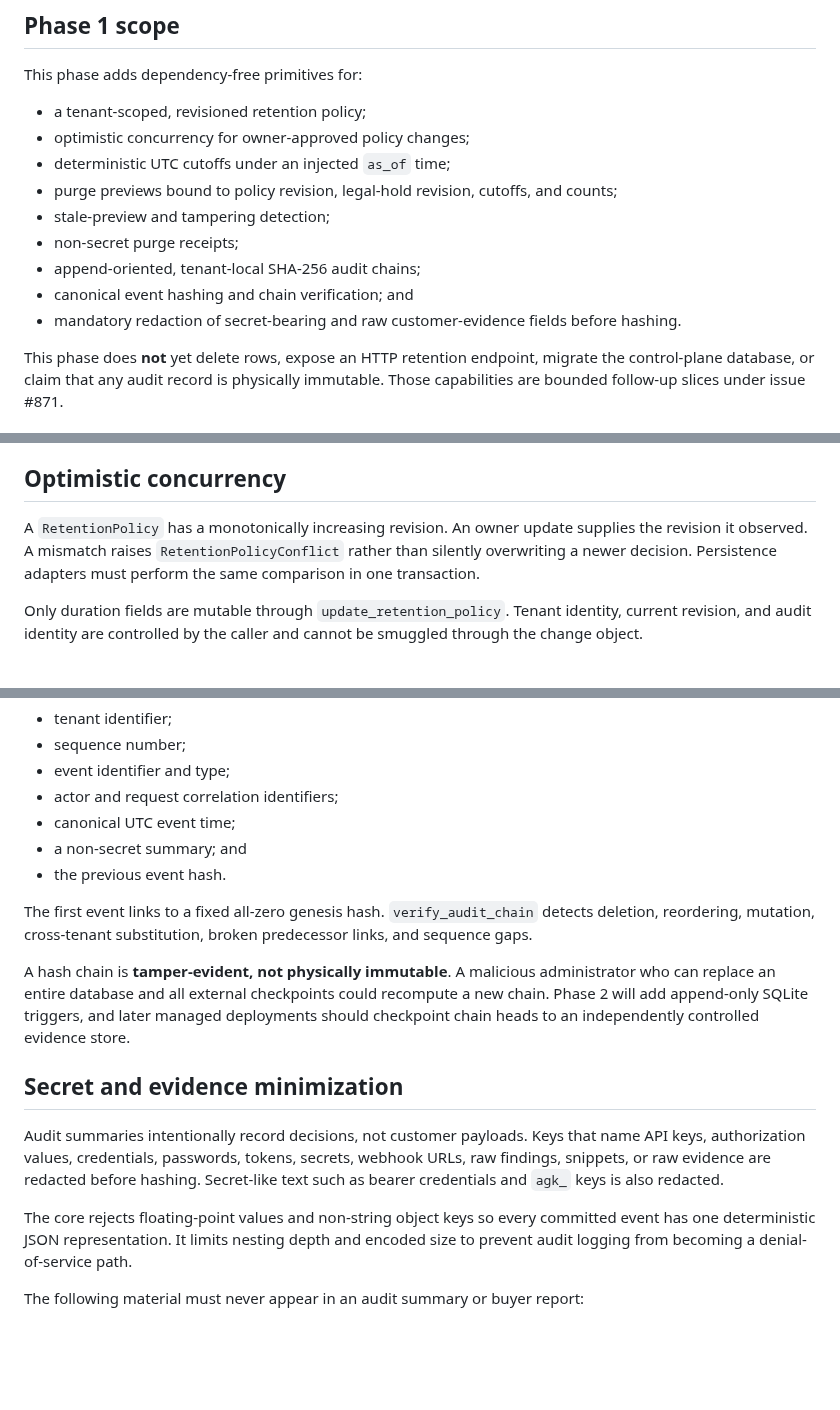
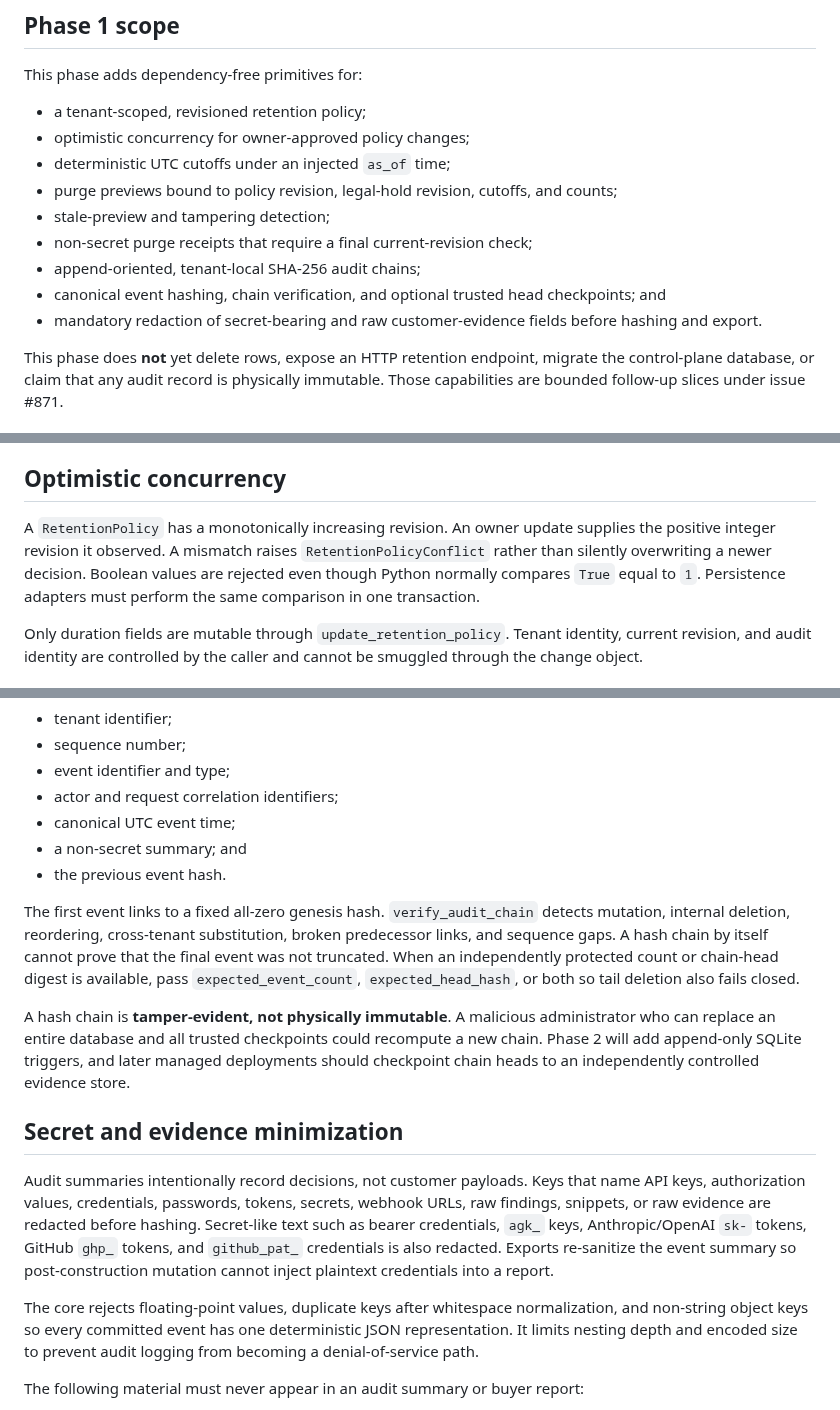
Before and after one commit to ContextualWisdomLab/appguardrail, a Markdown page: docs/retention-audit-policy.md, 3 parts joined by grey strips. Rendered like a GitHub page; blank space fills up the shorter version.

Commit message:
docs(retention): document trusted checkpoints and receipt revision guards

```diff
--- a/docs/retention-audit-policy.md
+++ b/docs/retention-audit-policy.md
@@ -13,10 +13,10 @@ This phase adds dependency-free primitives for:
 - deterministic UTC cutoffs under an injected `as_of` time;
 - purge previews bound to policy revision, legal-hold revision, cutoffs, and counts;
 - stale-preview and tampering detection;
-- non-secret purge receipts;
+- non-secret purge receipts that require a final current-revision check;
 - append-oriented, tenant-local SHA-256 audit chains;
-- canonical event hashing and chain verification; and
-- mandatory redaction of secret-bearing and raw customer-evidence fields before hashing.
+- canonical event hashing, chain verification, and optional trusted head checkpoints; and
+- mandatory redaction of secret-bearing and raw customer-evidence fields before hashing and export.
 
 This phase does **not** yet delete rows, expose an HTTP retention endpoint, migrate the control-plane database, or claim that any audit record is physically immutable. Those capabilities are bounded follow-up slices under issue #871.
 
@@ -34,7 +34,7 @@ Every duration must be an integer from 1 through 3,650 days. These bounds limit
 
 ## Optimistic concurrency
 
-A `RetentionPolicy` has a monotonically increasing revision. An owner update supplies the revision it observed. A mismatch raises `RetentionPolicyConflict` rather than silently overwriting a newer decision. Persistence adapters must perform the same comparison in one transaction.
+A `RetentionPolicy` has a monotonically increasing revision. An owner update supplies the positive integer revision it observed. A mismatch raises `RetentionPolicyConflict` rather than silently overwriting a newer decision. Boolean values are rejected even though Python normally compares `True` equal to `1`. Persistence adapters must perform the same comparison in one transaction.
 
 Only duration fields are mutable through `update_retention_policy`. Tenant identity, current revision, and audit identity are controlled by the caller and cannot be smuggled through the change object.
 
@@ -73,15 +73,15 @@ The core preview records held counts, but Phase 1 does not define the persistenc
 - a non-secret summary; and
 - the previous event hash.
 
-The first event links to a fixed all-zero genesis hash. `verify_audit_chain` detects deletion, reordering, mutation, cross-tenant substitution, broken predecessor links, and sequence gaps.
+The first event links to a fixed all-zero genesis hash. `verify_audit_chain` detects mutation, internal deletion, reordering, cross-tenant substitution, broken predecessor links, and sequence gaps. A hash chain by itself cannot prove that the final event was not truncated. When an independently protected count or chain-head digest is available, pass `expected_event_count`, `expected_head_hash`, or both so tail deletion also fails closed.
 
-A hash chain is **tamper-evident, not physically immutable**. A malicious administrator who can replace an entire database and all external checkpoints could recompute a new chain. Phase 2 will add append-only SQLite triggers, and later managed deployments should checkpoint chain heads to an independently controlled evidence store.
+A hash chain is **tamper-evident, not physically immutable**. A malicious administrator who can replace an entire database and all trusted checkpoints could recompute a new chain. Phase 2 will add append-only SQLite triggers, and later managed deployments should checkpoint chain heads to an independently controlled evidence store.
 
 ## Secret and evidence minimization
 
-Audit summaries intentionally record decisions, not customer payloads. Keys that name API keys, authorization values, credentials, passwords, tokens, secrets, webhook URLs, raw findings, snippets, or raw evidence are redacted before hashing. Secret-like text such as bearer credentials and `agk_` keys is also redacted.
+Audit summaries intentionally record decisions, not customer payloads. Keys that name API keys, authorization values, credentials, passwords, tokens, secrets, webhook URLs, raw findings, snippets, or raw evidence are redacted before hashing. Secret-like text such as bearer credentials, `agk_` keys, Anthropic/OpenAI `sk-` tokens, GitHub `ghp_` tokens, and `github_pat_` credentials is also redacted. Exports re-sanitize the event summary so post-construction mutation cannot inject plaintext credentials into a report.
 
-The core rejects floating-point values and non-string object keys so every committed event has one deterministic JSON representation. It limits nesting depth and encoded size to prevent audit logging from becoming a denial-of-service path.
+The core rejects floating-point values, duplicate keys after whitespace normalization, and non-string object keys so every committed event has one deterministic JSON representation. It limits nesting depth and encoded size to prevent audit logging from becoming a denial-of-service path.
 
 The following material must never appear in an audit summary or buyer report:
 
```
Also changed, not shown: other parts of docs/retention-audit-policy.md (+3 -2 lines).
